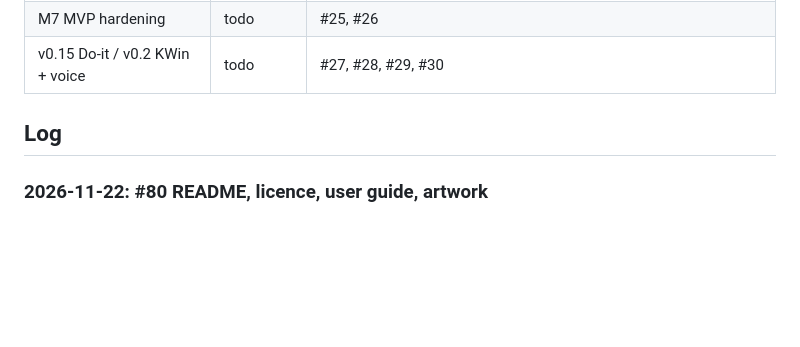
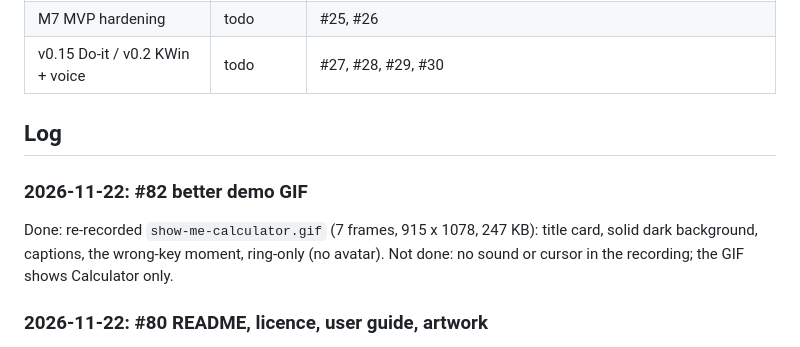
Before and after one commit to AhmedYousriSobhi/ya-bro, a Markdown page: docs/PROGRESS.md, the part around the change. Rendered like a GitHub page; blank space fills up the shorter version.

```diff
--- a/docs/PROGRESS.md
+++ b/docs/PROGRESS.md
@@ -18,6 +18,9 @@ Legend: done · in progress · todo
 | v0.15 Do-it / v0.2 KWin + voice | todo | #27, #28, #29, #30 |
 
 ## Log
+### 2026-11-22: #82 better demo GIF
+Done: re-recorded `show-me-calculator.gif` (7 frames, 915 x 1078, 247 KB): title card, solid dark background, captions, the wrong-key moment, ring-only (no avatar). Not done: no sound or cursor in the recording; the GIF shows Calculator only.
+
 ### 2026-11-22: #80 README, licence, user guide, artwork
 Done: README rewritten; `LICENSE` (MIT) and pyproject metadata; ADR-0020 and SPEC updated for MIT only; GitHub topics and description set; `docs/guides/getting-started.md` (install, setup, load, demo, own plan, troubleshooting, privacy, undo) checked from a fresh clone (`uv sync`, `broctl --version`, `broctl doctor`); neutral diagram and avatar-free GIF; old mascot sketch removed.
 Not done: the user guide's setup and load steps were not re-run from scratch on a clean machine (they touch the live session; the commands match the code); no screenshots of the setup prompts; no `broctl uninstall` (manual undo steps are documented); Apache-2.0 dropped, so no express patent grant; the licence CI gate is still #26.
```
Also changed, not shown: CHANGELOG.md (+1 -0 lines), README.md (+1 -1 lines), docs/assets/show-me-calculator.gif, 1 other file.
